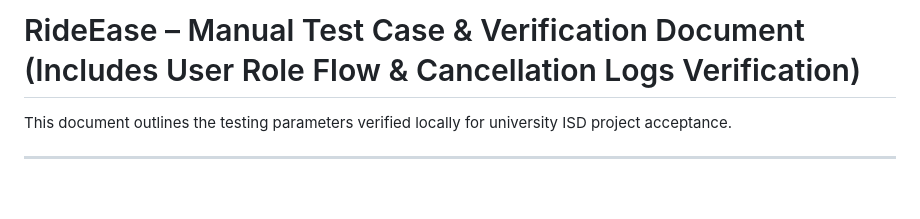
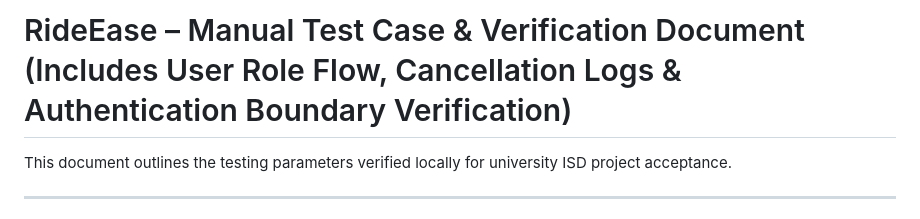
Before and after one commit to RideEase-Dev-Team/RideEase, a Markdown page: testing/test_cases.md, the part around the change. GitHub-like rendering; blank space fills up the shorter version.

Commit message:
RSRSCBMS-75: Story - Configure registration inputs boundary tests

```diff
--- a/testing/test_cases.md
+++ b/testing/test_cases.md
@@ -1,4 +1,4 @@
-# RideEase – Manual Test Case & Verification Document (Includes User Role Flow & Cancellation Logs Verification)
+# RideEase – Manual Test Case & Verification Document (Includes User Role Flow, Cancellation Logs & Authentication Boundary Verification)
 
 This document outlines the testing parameters verified locally for university ISD project acceptance.
 
```
